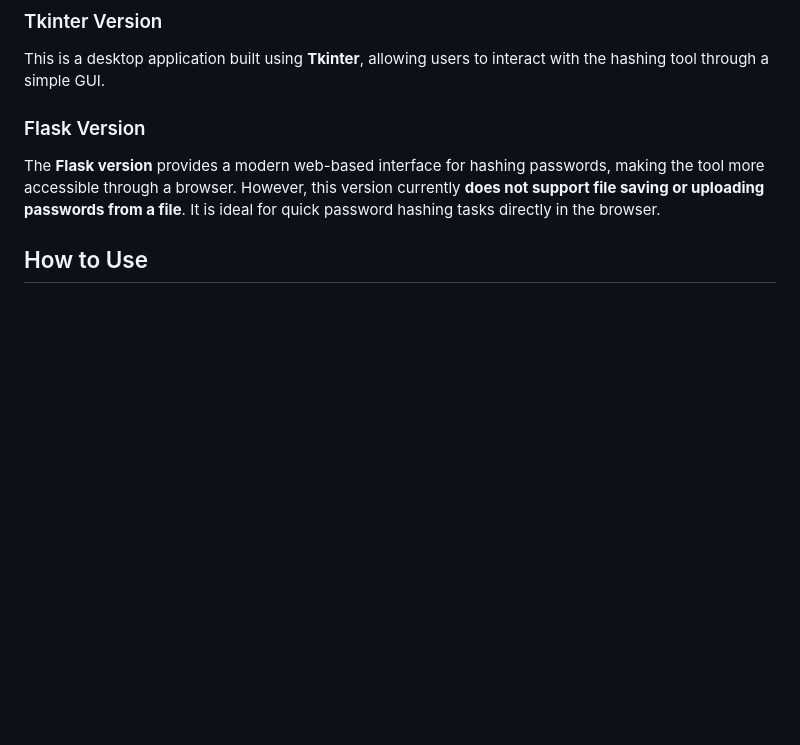
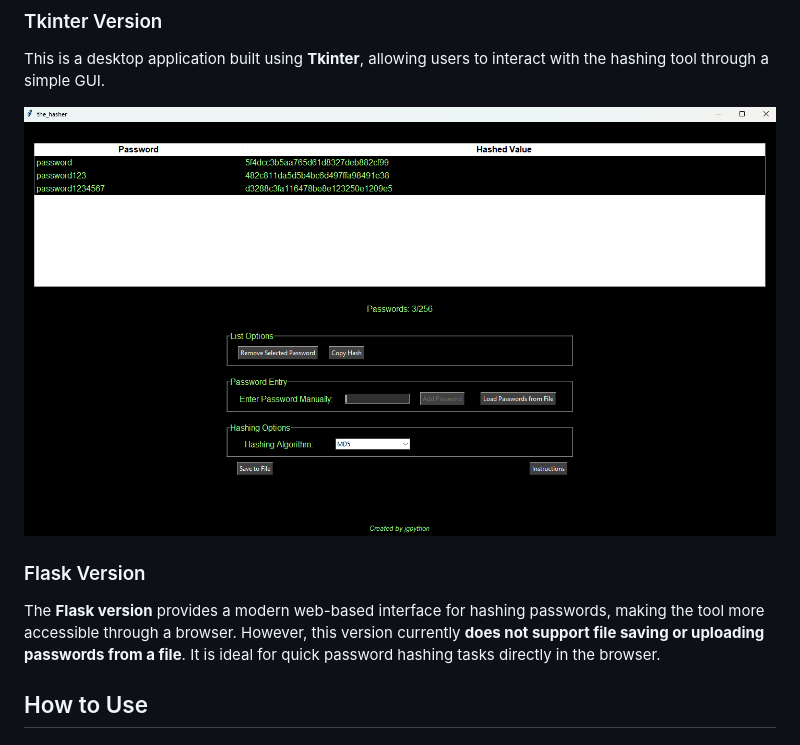
Before and after one commit to jgpython/the_hasher, a Markdown page: README.md, the part around the change. Rendered like a GitHub page; blank space fills up the shorter version.

```diff
--- a/README.md
+++ b/README.md
@@ -26,6 +26,8 @@
 ### Tkinter Version
 
 This is a desktop application built using **Tkinter**, allowing users to interact with the hashing tool through a simple GUI.
+
+![Screenshot](./screenshot1.png)
 
 ### Flask Version
 
```
